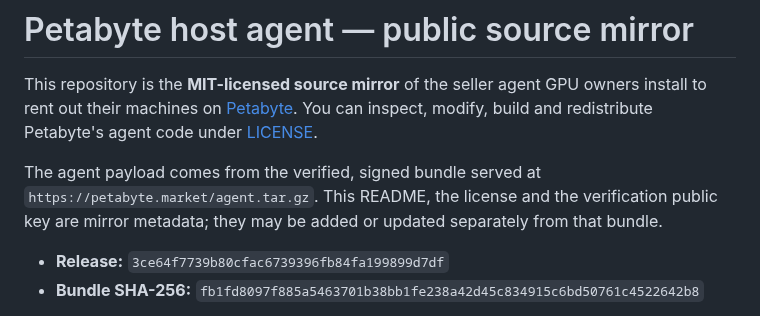
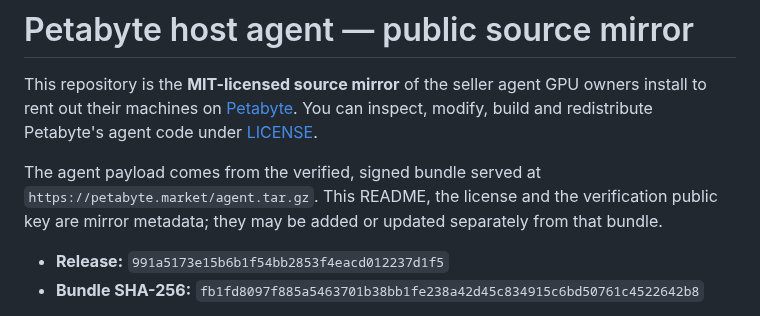
Before and after one commit to petabyte-cloud/petabyte-host-agent, a Markdown page: README.md, the part around the change. GitHub-like rendering.

Commit message:
Release 991a5173e15b — agent.tar.gz sha256 fb1fd8097f885a5463701b38bb1fe238a42d45c834915c6bd50761c4522642b8

```diff
--- a/README.md
+++ b/README.md
@@ -8,7 +8,7 @@ The agent payload comes from the verified, signed bundle served at
 `https://petabyte.market/agent.tar.gz`. This README, the license and the verification public
 key are mirror metadata; they may be added or updated separately from that bundle.
 
-- **Release:** `3ce64f7739b80cfac6739396fb84fa199899d7df`
+- **Release:** `991a5173e15b6b1f54bb2853f4eacd012237d1f5`
 - **Bundle SHA-256:** `fb1fd8097f885a5463701b38bb1fe238a42d45c834915c6bd50761c4522642b8`
 
 Hosts never install or update from this repository. The installer pins our release public key
```
